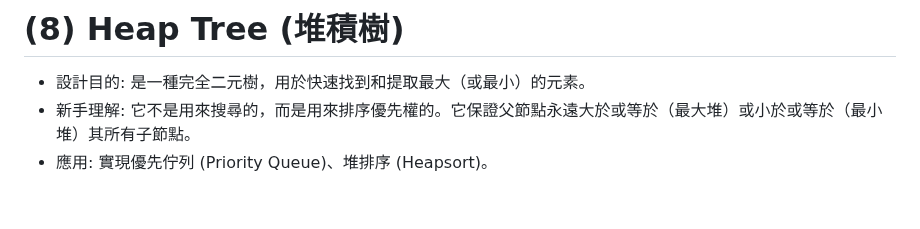
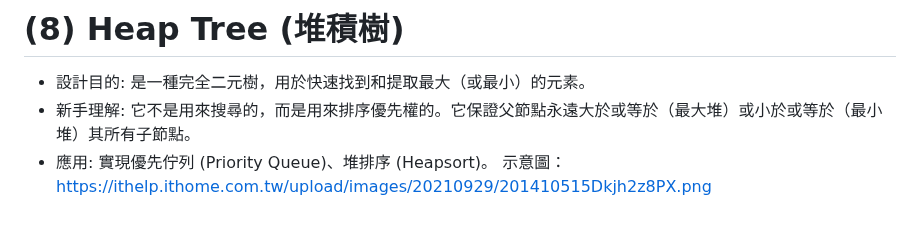
Before and after one commit to Thomas-debuger/11401_CS203A, a Markdown page: notes/trees.md, the part around the change. GitHub-like rendering.

```diff
--- a/notes/trees.md
+++ b/notes/trees.md
@@ -914,3 +914,4 @@ https://www.researchgate.net/profile/Panos-Kalnis/publication/51942252/figure/fi
 * 設計目的: 是一種完全二元樹，用於快速找到和提取最大（或最小）的元素。
 * 新手理解: 它不是用來搜尋的，而是用來排序優先權的。它保證父節點永遠大於或等於（最大堆）或小於或等於（最小堆）其所有子節點。
 * 應用: 實現優先佇列 (Priority Queue)、堆排序 (Heapsort)。
+示意圖：https://ithelp.ithome.com.tw/upload/images/20210929/201410515Dkjh2z8PX.png
```
